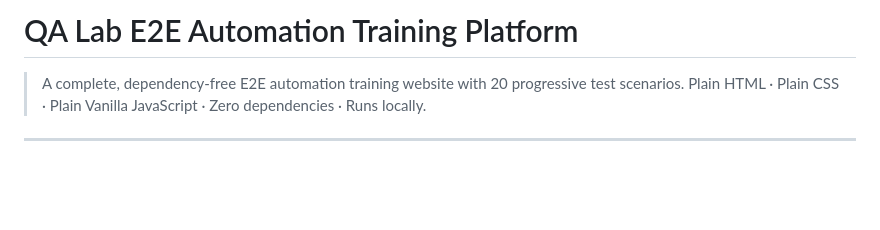
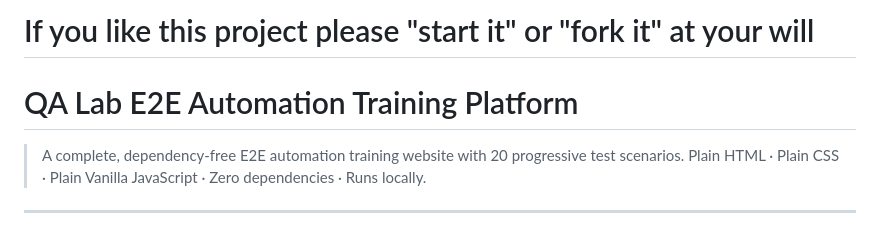
Before and after one commit to MentalBurst/qa-automation-ai-training-site, a Markdown page: README.md, the part around the change. Rendered like a GitHub page; blank space fills up the shorter version.

Commit message:
Update README to encourage project engagement
Added a prompt for users to 'star' or 'fork' the project.

```diff
--- a/README.md
+++ b/README.md
@@ -1,4 +1,6 @@
-# QA Lab E2E Automation Training Platform
+# If you like this project please "start it" or "fork it" at your will
+
+ # QA Lab E2E Automation Training Platform
 
 > A complete, dependency-free E2E automation training website with 20 progressive test scenarios.
 > Plain HTML · Plain CSS · Plain Vanilla JavaScript · Zero dependencies · Runs locally.
```
